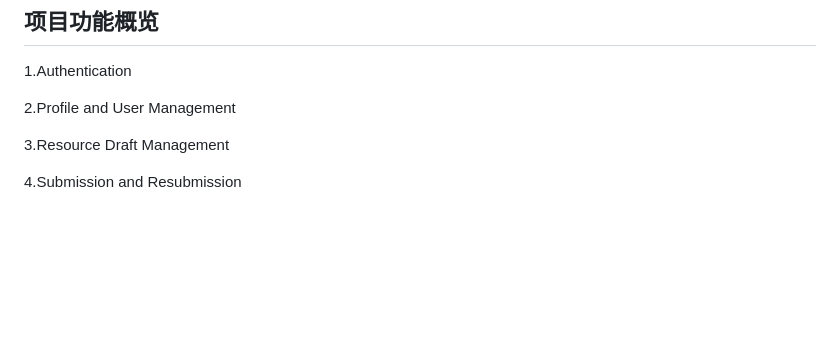
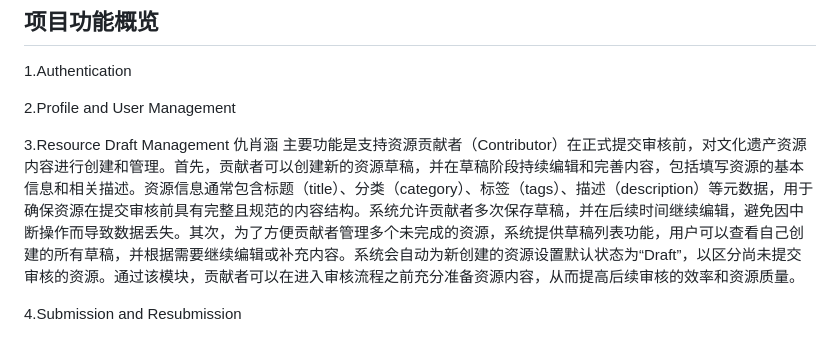
Before and after one commit to czx6365/CPT202_GroupProject, a Markdown page: README.md, the part around the change. Drawn GitHub-style; blank space fills up the shorter version.

```diff
--- a/README.md
+++ b/README.md
@@ -9,7 +9,8 @@
 
 2.Profile and User Management
 
-3.Resource Draft Management
+3.Resource Draft Management 仇肖涵
+主要功能是支持资源贡献者（Contributor）在正式提交审核前，对文化遗产资源内容进行创建和管理。首先，贡献者可以创建新的资源草稿，并在草稿阶段持续编辑和完善内容，包括填写资源的基本信息和相关描述。资源信息通常包含标题（title）、分类（category）、标签（tags）、描述（description）等元数据，用于确保资源在提交审核前具有完整且规范的内容结构。系统允许贡献者多次保存草稿，并在后续时间继续编辑，避免因中断操作而导致数据丢失。其次，为了方便贡献者管理多个未完成的资源，系统提供草稿列表功能，用户可以查看自己创建的所有草稿，并根据需要继续编辑或补充内容。系统会自动为新创建的资源设置默认状态为“Draft”，以区分尚未提交审核的资源。通过该模块，贡献者可以在进入审核流程之前充分准备资源内容，从而提高后续审核的效率和资源质量。
 
 4.Submission and Resubmission
 
```
